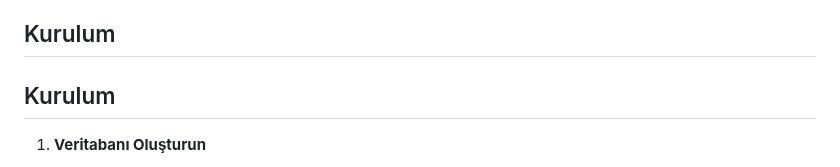
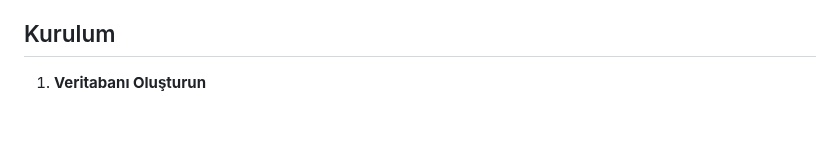
Before and after one commit to sudenazguldal/dormitory_automation, a Markdown page: README.md, the part around the change. Drawn GitHub-style; blank space fills up the shorter version.

```diff
--- a/README.md
+++ b/README.md
@@ -74,8 +74,6 @@ Ocean Breeze, bir öğrenci yurdunun giriş-çıkış, izin ve ödeme süreçler
 
 ## Kurulum
 
-## Kurulum
-
 1. **Veritabanı Oluşturun**
    - phpMyAdmin’e giriş yapın.
    - “Yeni” → veritabanı adı olarak `dormitory_database` yazıp **Oluştur**’a tıklayın.
```
